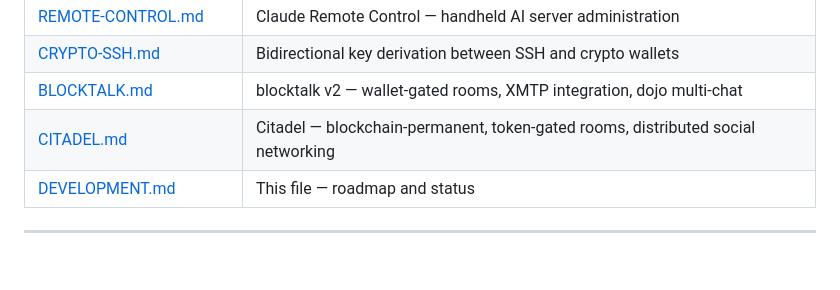
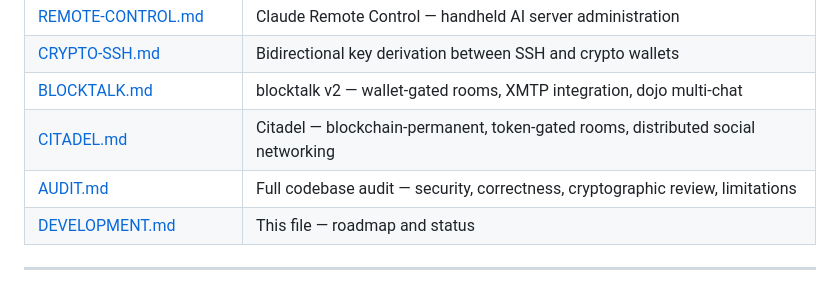
Before and after one commit to poormanvpn/pmVPN, a Markdown page: pmvpn/docs/DEVELOPMENT.md, the part around the change. Rendered like a GitHub page; blank space fills up the shorter version.

```diff
--- a/pmvpn/docs/DEVELOPMENT.md
+++ b/pmvpn/docs/DEVELOPMENT.md
@@ -242,6 +242,7 @@ Provide the simplest, most secure way to remotely access Linux machines using on
 | [CRYPTO-SSH.md](CRYPTO-SSH.md) | Bidirectional key derivation between SSH and crypto wallets |
 | [BLOCKTALK.md](BLOCKTALK.md) | blocktalk v2 — wallet-gated rooms, XMTP integration, dojo multi-chat |
 | [CITADEL.md](CITADEL.md) | Citadel — blockchain-permanent, token-gated rooms, distributed social networking |
+| [AUDIT.md](AUDIT.md) | Full codebase audit — security, correctness, cryptographic review, limitations |
 | [DEVELOPMENT.md](DEVELOPMENT.md) | This file — roadmap and status |
 
 ---
```
Also changed, not shown: pmvpn/README.md (+1 -0 lines), pmvpn/docs/AUDIT.md (added, +198 -0 lines).
